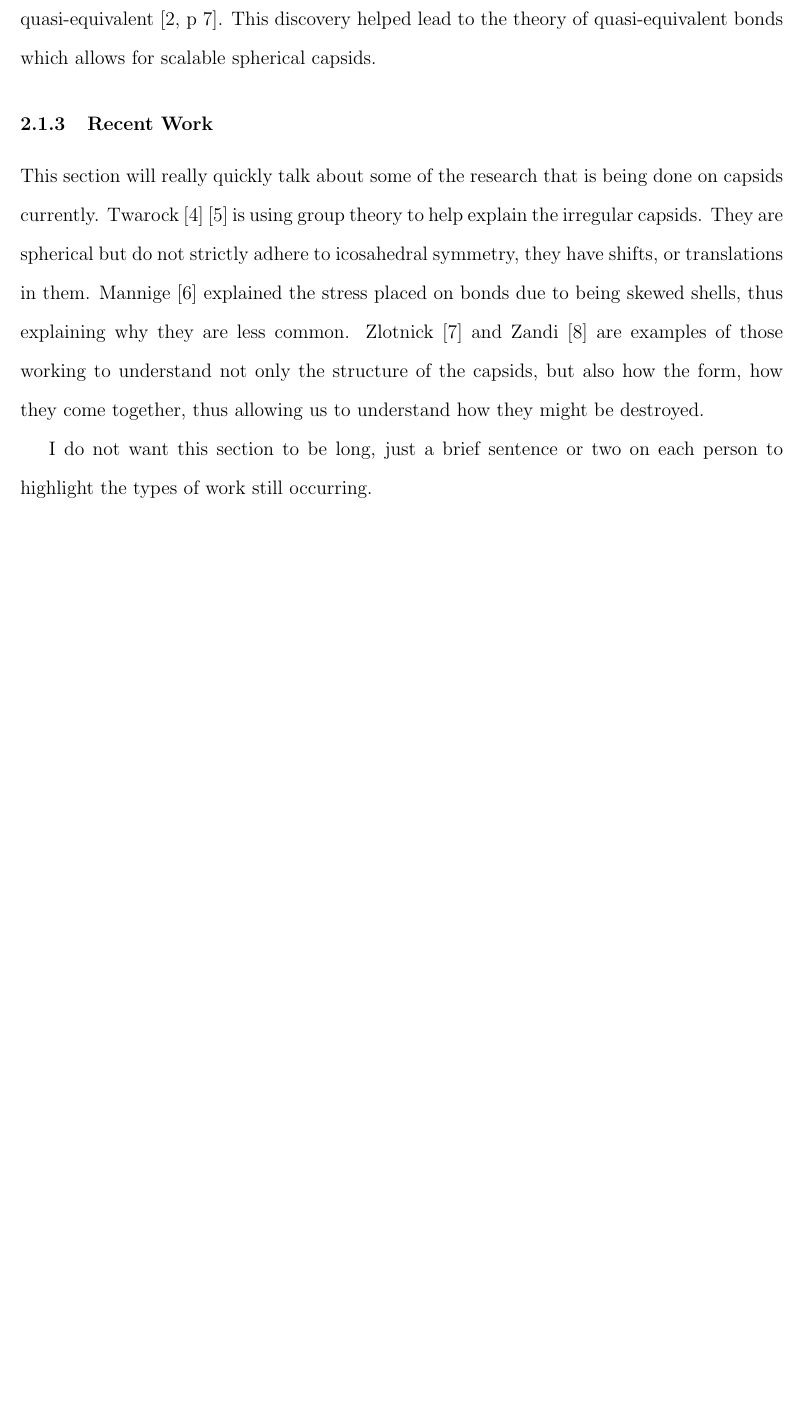
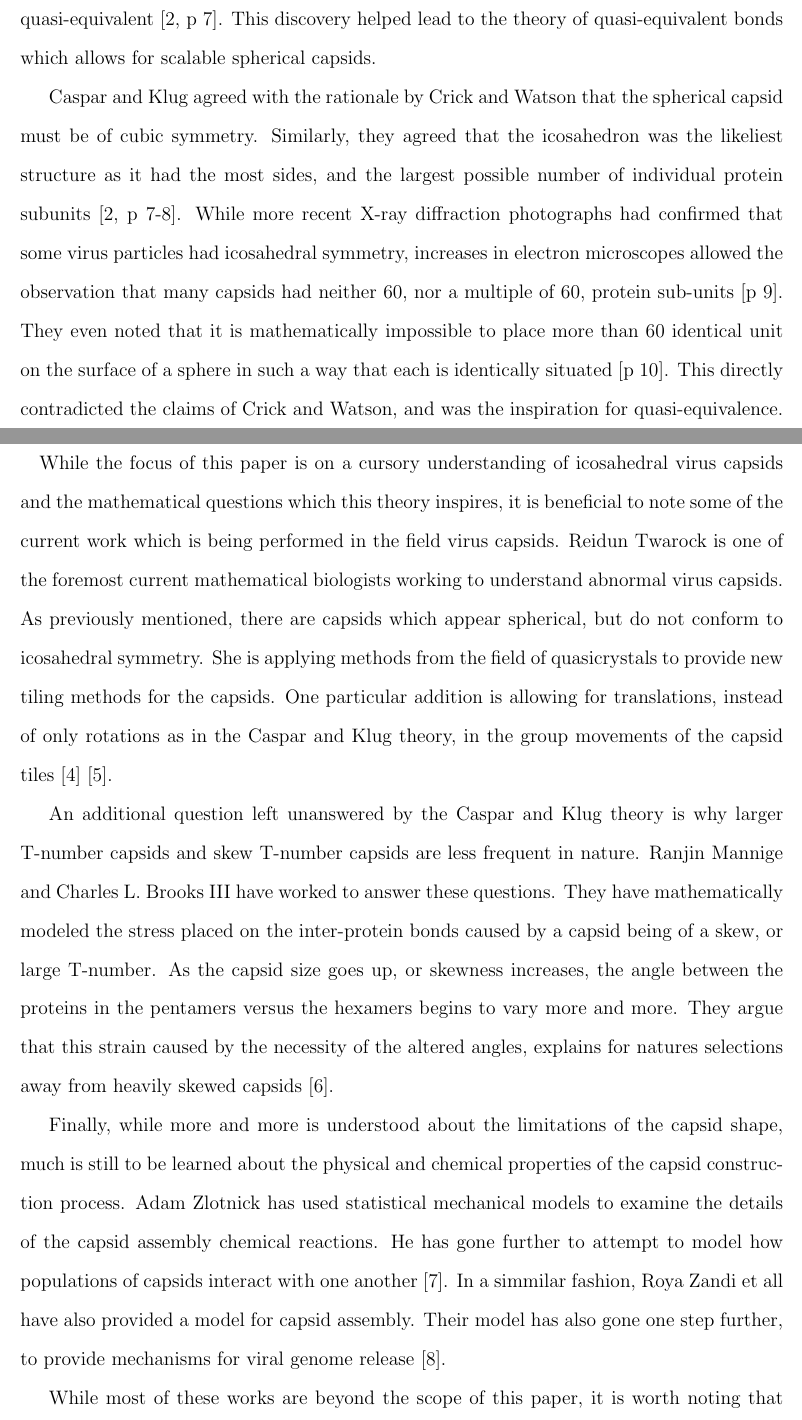
Before and after one commit to zaharacw/Virus_Capsids, a LaTeX document (Capsids.tex): part of page 12 of 32 before the commit and two parts of pages 12 and 13 of 33 after it, the two joined at a grey line, cut so that both start at the same text, the shorter picture padded with empty space. Compiled offline with pdfLaTeX.

Commit message:
Current Study
Current study section done.

Left to do. T-Number theory.

```diff
--- a/Capsids.tex
+++ b/Capsids.tex
@@ -152,10 +152,18 @@ While Caspar and Klug ultimately disproved a flaw in Crick and Watson's theory f
 
 The final important observation made of the helical viruses was that they were flexible. The rod like capsids could bend and flex without breaking. Recalling that the helical capsids are made up only of protomeres, the individual proteins, this meant that the inter-protein bonds did not have to be perfectly identical. The bonds were allowed to vary slightly, or be quasi-equivalent \cite[p 7]{Caspar:1962}. This discovery helped lead to the theory of quasi-equivalent bonds which allows for scalable spherical capsids.
 
+Caspar and Klug agreed with the rationale by Crick and Watson that the spherical capsid must be of cubic symmetry. Similarly, they agreed that the icosahedron was the likeliest structure as it had the most sides, and the largest possible number of individual protein subunits \cite[p 7-8]{Caspar:1962}. While more recent X-ray diffraction photographs had confirmed that some virus particles had icosahedral symmetry, increases in electron microscopes allowed the observation that many capsids had neither 60, nor a multiple of 60, protein sub-units [p 9]. They even noted that it is mathematically impossible to place more than 60 identical unit on the surface of a sphere in such a way that each is identically situated [p 10]. This directly contradicted the claims of Crick and Watson, and was the inspiration for quasi-equivalence.
+
+
 \subsubsection{Recent Work}
-This section will really quickly talk about some of the research that is being done on capsids currently. Twarock \cite{Twarock:2004} \cite{Twarock:2006} is using group theory to help explain the irregular capsids. They are spherical but do not strictly adhere to icosahedral symmetry, they have shifts, or translations in them. Mannige \cite{Mannige:2009} explained the stress placed on bonds due to being skewed shells, thus explaining why they are less common. Zlotnick \cite{Zlotnick:2005} and Zandi \cite{Zandi:2004} are examples of those working to understand not only the structure of the capsids, but also how the form, how they come together, thus allowing us to understand how they might be destroyed.
+\paragraph{}
+While the focus of this paper is on a cursory understanding of icosahedral virus capsids and the mathematical questions which this theory inspires, it is beneficial to note some of the current work which is being performed in the field virus capsids. Reidun Twarock is one of the foremost current mathematical biologists working to understand abnormal virus capsids. As previously mentioned, there are capsids which appear spherical, but do not conform to icosahedral symmetry. She is applying methods from the field of quasicrystals to provide new tiling methods for the capsids. One particular addition is allowing for translations, instead of only rotations as in the Caspar and Klug theory, in the group movements of the capsid tiles \cite{Twarock:2004} \cite{Twarock:2006}.
 
-I do not want this section to be long, just a brief sentence or two on each person to highlight the types of work still occurring.
+An additional question left unanswered by the Caspar and Klug theory is why larger T-number capsids and skew T-number capsids are less frequent in nature. Ranjin Mannige and Charles L. Brooks III have worked to answer these questions. They have mathematically modeled the stress placed on the inter-protein bonds caused by a capsid being of a skew, or large T-number. As the capsid size goes up, or skewness increases, the angle between the proteins in the pentamers versus the hexamers begins to vary more and more. They argue that this strain caused by the necessity of the altered angles, explains for natures selections away from heavily skewed capsids \cite{Mannige:2009}.
+
+Finally, while more and more is understood about the limitations of the capsid shape, much is still to be learned about the physical and chemical properties of the capsid construction process. Adam Zlotnick has used statistical mechanical models to examine the details of the capsid assembly chemical reactions. He has gone further to attempt to model how populations of capsids interact with one another \cite{Zlotnick:2005}. In a simmilar fashion, Roya Zandi et all have also provided a model for capsid assembly. Their model has also gone one step further, to provide mechanisms for viral genome release \cite{Zandi:2004}.
+
+While most of these works are beyond the scope of this paper, it is worth noting that although the theory being examined here is about 50 years old, it is still a prominent field of science today. Understanding how viruses transmit their genetic material is extremely important, and scientists will continue to study capsid structure and properties so long as there are viruses to be cured.
 
 \section{Mathematical Problems and Solutions} %%%%% MATH SECTION%%%%%
 Recall that the one of the goals of this paper is to explore the fun mathematical problems that can be inspired by biology. Thus, in the following sections mathematical problems from two different areas of icosahedral capsid theory will be explored. Multiple solution techniques will be given for the problems with varying degrees of mathematical difficulty.
```
Also changed, not shown: Capsids.pdf.
